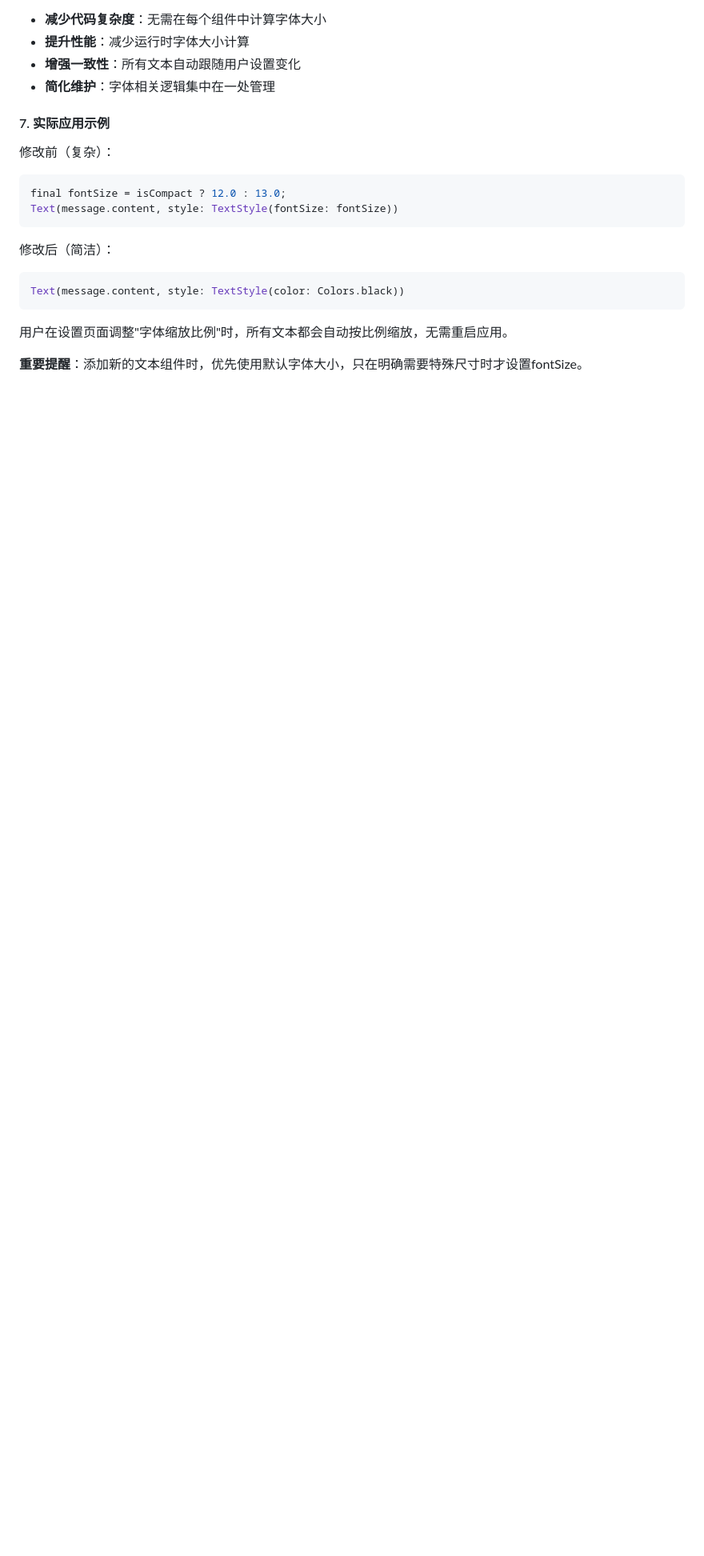
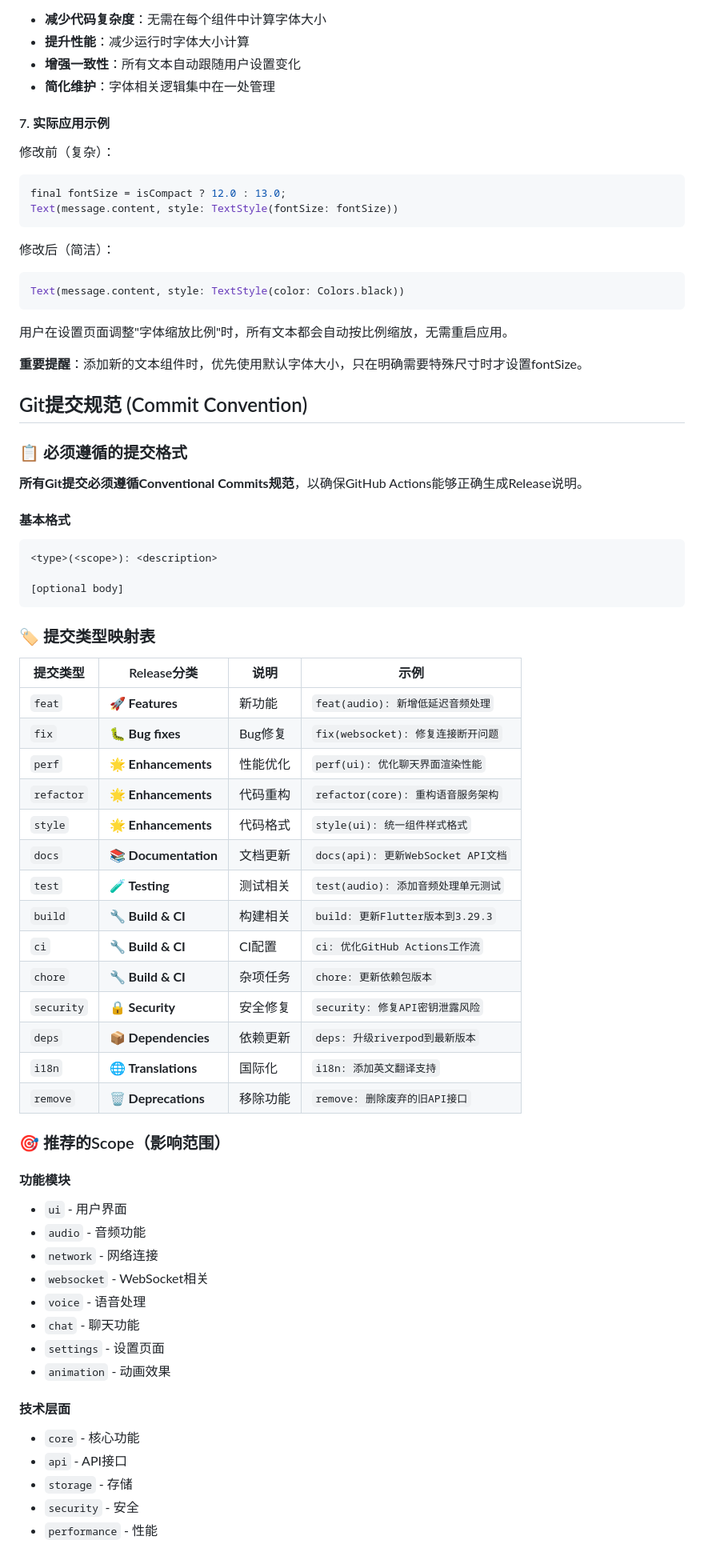
Before and after one commit to yaotutu/lumi-assistant, a Markdown page: CLAUDE.md, the part around one of its changes. Shown at 80% size. Rendered like a GitHub page; blank space fills up the shorter version.

````diff
--- a/CLAUDE.md
+++ b/CLAUDE.md
@@ -1317,3 +1317,55 @@ Text(message.content, style: TextStyle(color: Colors.black))
 用户在设置页面调整"字体缩放比例"时，所有文本都会自动按比例缩放，无需重启应用。
 
 **重要提醒**：添加新的文本组件时，优先使用默认字体大小，只在明确需要特殊尺寸时才设置fontSize。
+
+## Git提交规范 (Commit Convention)
+
+### 📋 必须遵循的提交格式
+
+**所有Git提交必须遵循Conventional Commits规范**，以确保GitHub Actions能够正确生成Release说明。
+
+#### 基本格式
+```
+<type>(<scope>): <description>
+
+[optional body]
+```
+
+### 🏷️ 提交类型映射表
+
+| 提交类型 | Release分类 | 说明 | 示例 |
+|---------|------------|------|------|
+| `feat` | 🚀 **Features** | 新功能 | `feat(audio): 新增低延迟音频处理` |
+| `fix` | 🐛 **Bug fixes** | Bug修复 | `fix(websocket): 修复连接断开问题` |
+| `perf` | 🌟 **Enhancements** | 性能优化 | `perf(ui): 优化聊天界面渲染性能` |
+| `refactor` | 🌟 **Enhancements** | 代码重构 | `refactor(core): 重构语音服务架构` |
+| `style` | 🌟 **Enhancements** | 代码格式 | `style(ui): 统一组件样式格式` |
+| `docs` | 📚 **Documentation** | 文档更新 | `docs(api): 更新WebSocket API文档` |
+| `test` | 🧪 **Testing** | 测试相关 | `test(audio): 添加音频处理单元测试` |
+| `build` | 🔧 **Build & CI** | 构建相关 | `build: 更新Flutter版本到3.29.3` |
+| `ci` | 🔧 **Build & CI** | CI配置 | `ci: 优化GitHub Actions工作流` |
+| `chore` | 🔧 **Build & CI** | 杂项任务 | `chore: 更新依赖包版本` |
+| `security` | 🔒 **Security** | 安全修复 | `security: 修复API密钥泄露风险` |
+| `deps` | 📦 **Dependencies** | 依赖更新 | `deps: 升级riverpod到最新版本` |
+| `i18n` | 🌐 **Translations** | 国际化 | `i18n: 添加英文翻译支持` |
+| `remove` | 🗑️ **Deprecations** | 移除功能 | `remove: 删除废弃的旧API接口` |
+
+### 🎯 推荐的Scope（影响范围）
+
+#### 功能模块
+- `ui` - 用户界面
+- `audio` - 音频功能
+- `network` - 网络连接
+- `websocket` - WebSocket相关
+- `voice` - 语音处理
+- `chat` - 聊天功能
+- `settings` - 设置页面
+- `animation` - 动画效果
+
+#### 技术层面
+- `core` - 核心功能
+- `api` - API接口
+- `storage` - 存储
+- `security` - 安全
+- `performance` - 性能
+
````
Also changed, not shown: other parts of CLAUDE.md (+82 -0 lines), .github/COMMIT_CONVENTION.md (added, +229 -0 lines).
